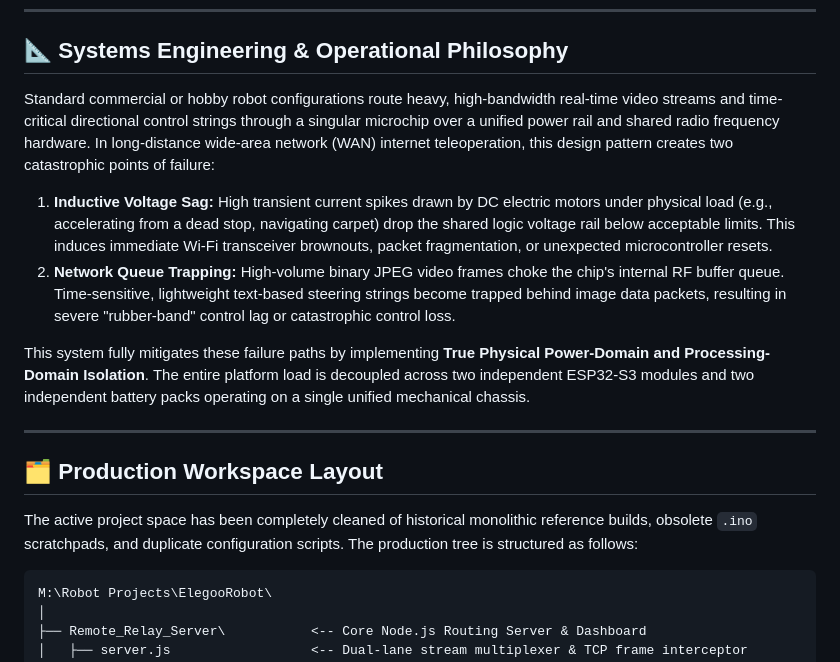
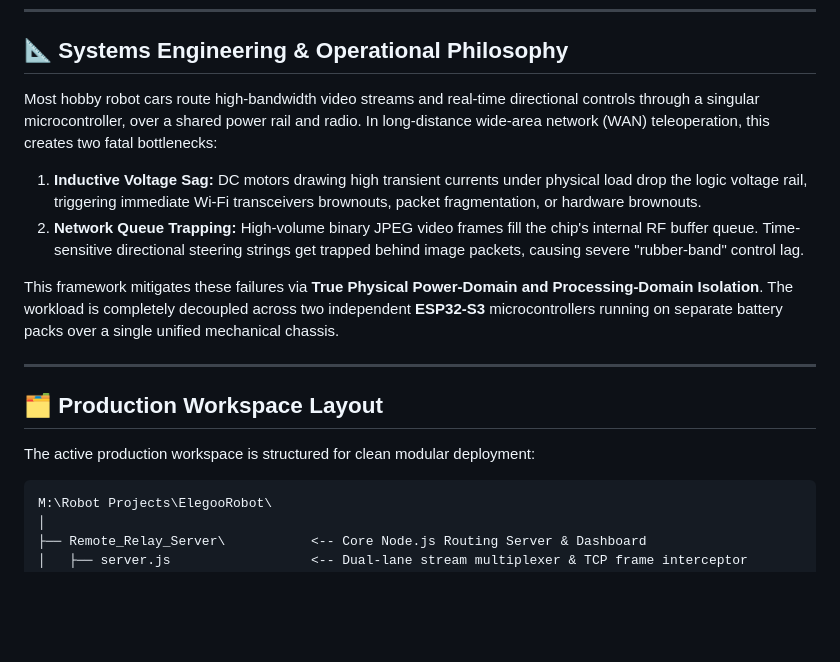
Before and after one commit to RorriMaesu/elegoo-v4-internet-teleoperation-esp32s3, a Markdown page: readme.md, the part around one of its changes. Rendered like a GitHub page; blank space fills up the shorter version.

````diff
--- a/readme.md
+++ b/readme.md
@@ -10,18 +16,18 @@ This repository contains an open-source, dual-board teleoperation framework buil
 
 ## 📐 Systems Engineering & Operational Philosophy
 
-Standard commercial or hobby robot configurations route heavy, high-bandwidth real-time video streams and time-critical directional control strings through a singular microchip over a unified power rail and shared radio frequency hardware. In long-distance wide-area network (WAN) internet teleoperation, this design pattern creates two catastrophic points of failure:
+Most hobby robot cars route high-bandwidth video streams and real-time directional controls through a singular microcontroller, over a shared power rail and radio. In long-distance wide-area network (WAN) teleoperation, this creates two fatal bottlenecks:
 
-1. **Inductive Voltage Sag:** High transient current spikes drawn by DC electric motors under physical load (e.g., accelerating from a dead stop, navigating carpet) drop the shared logic voltage rail below acceptable limits. This induces immediate Wi-Fi transceiver brownouts, packet fragmentation, or unexpected microcontroller resets.
-2. **Network Queue Trapping:** High-volume binary JPEG video frames choke the chip's internal RF buffer queue. Time-sensitive, lightweight text-based steering strings become trapped behind image data packets, resulting in severe "rubber-band" control lag or catastrophic control loss.
+1. **Inductive Voltage Sag:** DC motors drawing high transient currents under physical load drop the logic voltage rail, triggering immediate Wi-Fi transceivers brownouts, packet fragmentation, or hardware brownouts.
+2. **Network Queue Trapping:** High-volume binary JPEG video frames fill the chip's internal RF buffer queue. Time-sensitive directional steering strings get trapped behind image packets, causing severe "rubber-band" control lag.
 
-This system fully mitigates these failure paths by implementing **True Physical Power-Domain and Processing-Domain Isolation**. The entire platform load is decoupled across two independent ESP32-S3 modules and two independent battery packs operating on a single unified mechanical chassis.
+This framework mitigates these failures via **True Physical Power-Domain and Processing-Domain Isolation**. The workload is completely decoupled across two independent **ESP32-S3** microcontrollers running on separate battery packs over a single unified mechanical chassis.
 
 ---
 
 ## 🗂️ Production Workspace Layout
 
-The active project space has been completely cleaned of historical monolithic reference builds, obsolete `.ino` scratchpads, and duplicate configuration scripts. The production tree is structured as follows:
+The active production workspace is structured for clean modular deployment:
 
 ```text
 M:\Robot Projects\ElegooRobot\
````
Also changed, not shown: other parts of readme.md (+63 -37 lines).
